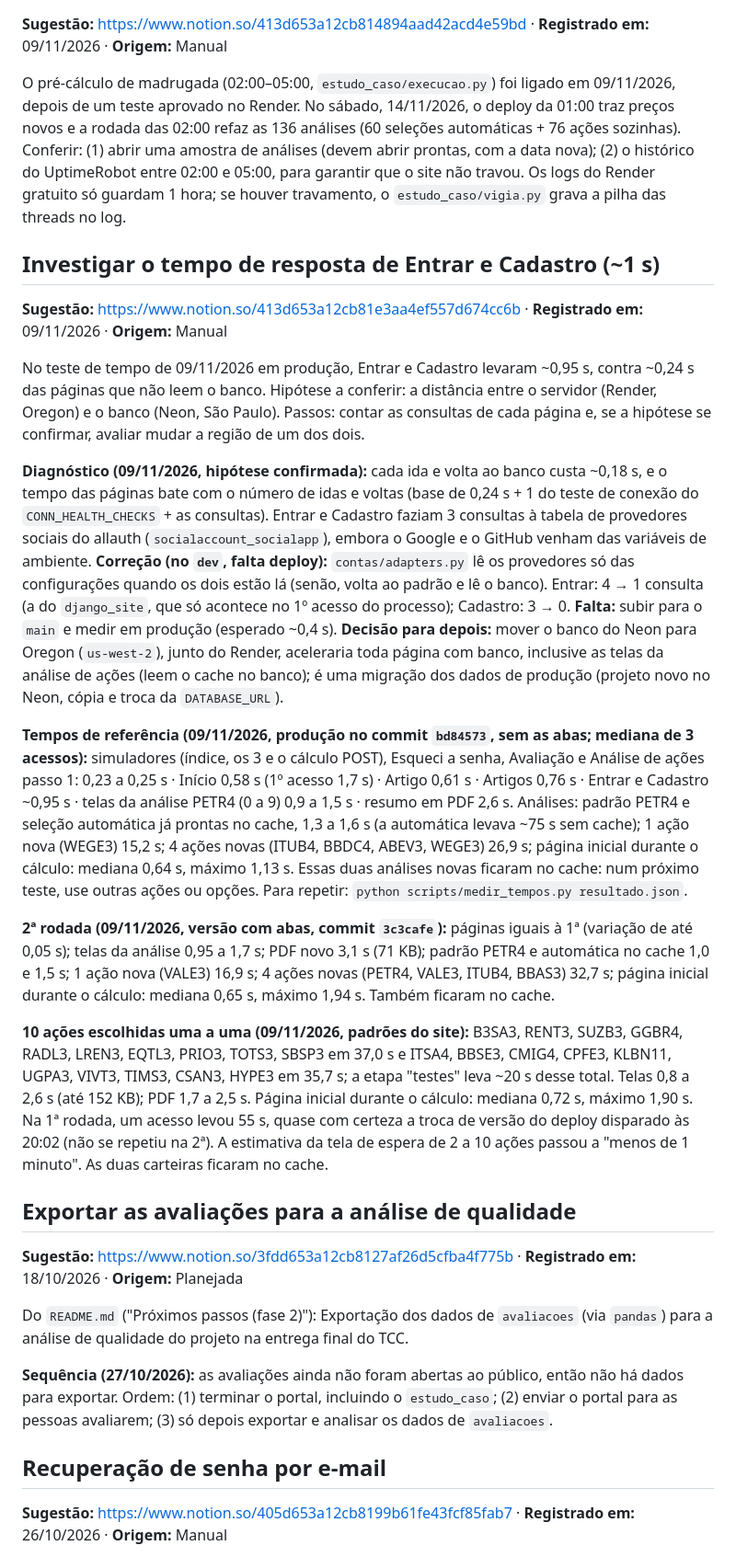
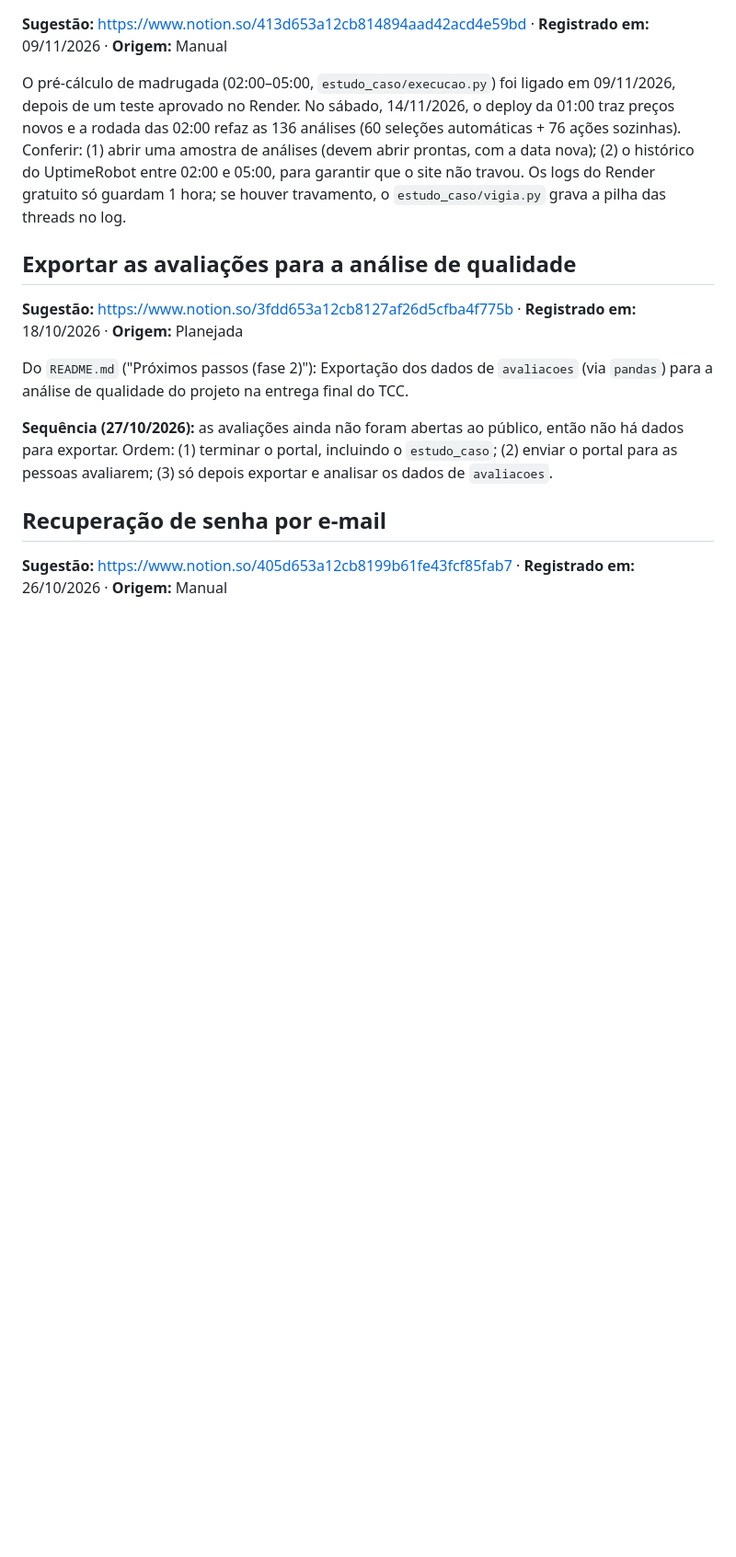
Before and after one commit to pagliarinimvp/portal-finquant, a Markdown page: PENDENCIAS.md, the part around the change. Shown at 92% size. Rendered like a GitHub page; blank space fills up the shorter version.

Commit message:
Pendência de Entrar e Cadastro concluída: 0,95 s → ~0,3 s em produção
Co-Authored-By: Claude Opus 5.5 <noreply@anthropic.com>

```diff
--- a/PENDENCIAS.md
+++ b/PENDENCIAS.md
@@ -6,19 +6,6 @@ Melhorias e correções previstas. Cada item tem uma linha no banco 💡 Sugest
 **Sugestão:** https://www.notion.so/413d653a12cb814894aad42acd4e59bd · **Registrado em:** 09/11/2026 · **Origem:** Manual
 
 O pré-cálculo de madrugada (02:00–05:00, `estudo_caso/execucao.py`) foi ligado em 09/11/2026, depois de um teste aprovado no Render. No sábado, 14/11/2026, o deploy da 01:00 traz preços novos e a rodada das 02:00 refaz as 136 análises (60 seleções automáticas + 76 ações sozinhas). Conferir: (1) abrir uma amostra de análises (devem abrir prontas, com a data nova); (2) o histórico do UptimeRobot entre 02:00 e 05:00, para garantir que o site não travou. Os logs do Render gratuito só guardam 1 hora; se houver travamento, o `estudo_caso/vigia.py` grava a pilha das threads no log.
-
-## Investigar o tempo de resposta de Entrar e Cadastro (~1 s)
-**Sugestão:** https://www.notion.so/413d653a12cb81e3aa4ef557d674cc6b · **Registrado em:** 09/11/2026 · **Origem:** Manual
-
-No teste de tempo de 09/11/2026 em produção, Entrar e Cadastro levaram ~0,95 s, contra ~0,24 s das páginas que não leem o banco. Hipótese a conferir: a distância entre o servidor (Render, Oregon) e o banco (Neon, São Paulo). Passos: contar as consultas de cada página e, se a hipótese se confirmar, avaliar mudar a região de um dos dois.
-
-**Diagnóstico (09/11/2026, hipótese confirmada):** cada ida e volta ao banco custa ~0,18 s, e o tempo das páginas bate com o número de idas e voltas (base de 0,24 s + 1 do teste de conexão do `CONN_HEALTH_CHECKS` + as consultas). Entrar e Cadastro faziam 3 consultas à tabela de provedores sociais do allauth (`socialaccount_socialapp`), embora o Google e o GitHub venham das variáveis de ambiente. **Correção (no `dev`, falta deploy):** `contas/adapters.py` lê os provedores só das configurações quando os dois estão lá (senão, volta ao padrão e lê o banco). Entrar: 4 → 1 consulta (a do `django_site`, que só acontece no 1º acesso do processo); Cadastro: 3 → 0. **Falta:** subir para o `main` e medir em produção (esperado ~0,4 s). **Decisão para depois:** mover o banco do Neon para Oregon (`us-west-2`), junto do Render, aceleraria toda página com banco, inclusive as telas da análise de ações (leem o cache no banco); é uma migração dos dados de produção (projeto novo no Neon, cópia e troca da `DATABASE_URL`).
-
-**Tempos de referência (09/11/2026, produção no commit `bd84573`, sem as abas; mediana de 3 acessos):** simuladores (índice, os 3 e o cálculo POST), Esqueci a senha, Avaliação e Análise de ações passo 1: 0,23 a 0,25 s · Início 0,58 s (1º acesso 1,7 s) · Artigo 0,61 s · Artigos 0,76 s · Entrar e Cadastro ~0,95 s · telas da análise PETR4 (0 a 9) 0,9 a 1,5 s · resumo em PDF 2,6 s. Análises: padrão PETR4 e seleção automática já prontas no cache, 1,3 a 1,6 s (a automática levava ~75 s sem cache); 1 ação nova (WEGE3) 15,2 s; 4 ações novas (ITUB4, BBDC4, ABEV3, WEGE3) 26,9 s; página inicial durante o cálculo: mediana 0,64 s, máximo 1,13 s. Essas duas análises novas ficaram no cache: num próximo teste, use outras ações ou opções. Para repetir: `python scripts/medir_tempos.py resultado.json`.
-
-**2ª rodada (09/11/2026, versão com abas, commit `3c3cafe`):** páginas iguais à 1ª (variação de até 0,05 s); telas da análise 0,95 a 1,7 s; PDF novo 3,1 s (71 KB); padrão PETR4 e automática no cache 1,0 e 1,5 s; 1 ação nova (VALE3) 16,9 s; 4 ações novas (PETR4, VALE3, ITUB4, BBAS3) 32,7 s; página inicial durante o cálculo: mediana 0,65 s, máximo 1,94 s. Também ficaram no cache.
-
-**10 ações escolhidas uma a uma (09/11/2026, padrões do site):** B3SA3, RENT3, SUZB3, GGBR4, RADL3, LREN3, EQTL3, PRIO3, TOTS3, SBSP3 em 37,0 s e ITSA4, BBSE3, CMIG4, CPFE3, KLBN11, UGPA3, VIVT3, TIMS3, CSAN3, HYPE3 em 35,7 s; a etapa "testes" leva ~20 s desse total. Telas 0,8 a 2,6 s (até 152 KB); PDF 1,7 a 2,5 s. Página inicial durante o cálculo: mediana 0,72 s, máximo 1,90 s. Na 1ª rodada, um acesso levou 55 s, quase com certeza a troca de versão do deploy disparado às 20:02 (não se repetiu na 2ª). A estimativa da tela de espera de 2 a 10 ações passou a "menos de 1 minuto". As duas carteiras ficaram no cache.
 
 ## Exportar as avaliações para a análise de qualidade
 **Sugestão:** https://www.notion.so/3fdd653a12cb8127af26d5cfba4f775b · **Registrado em:** 18/10/2026 · **Origem:** Planejada
```
